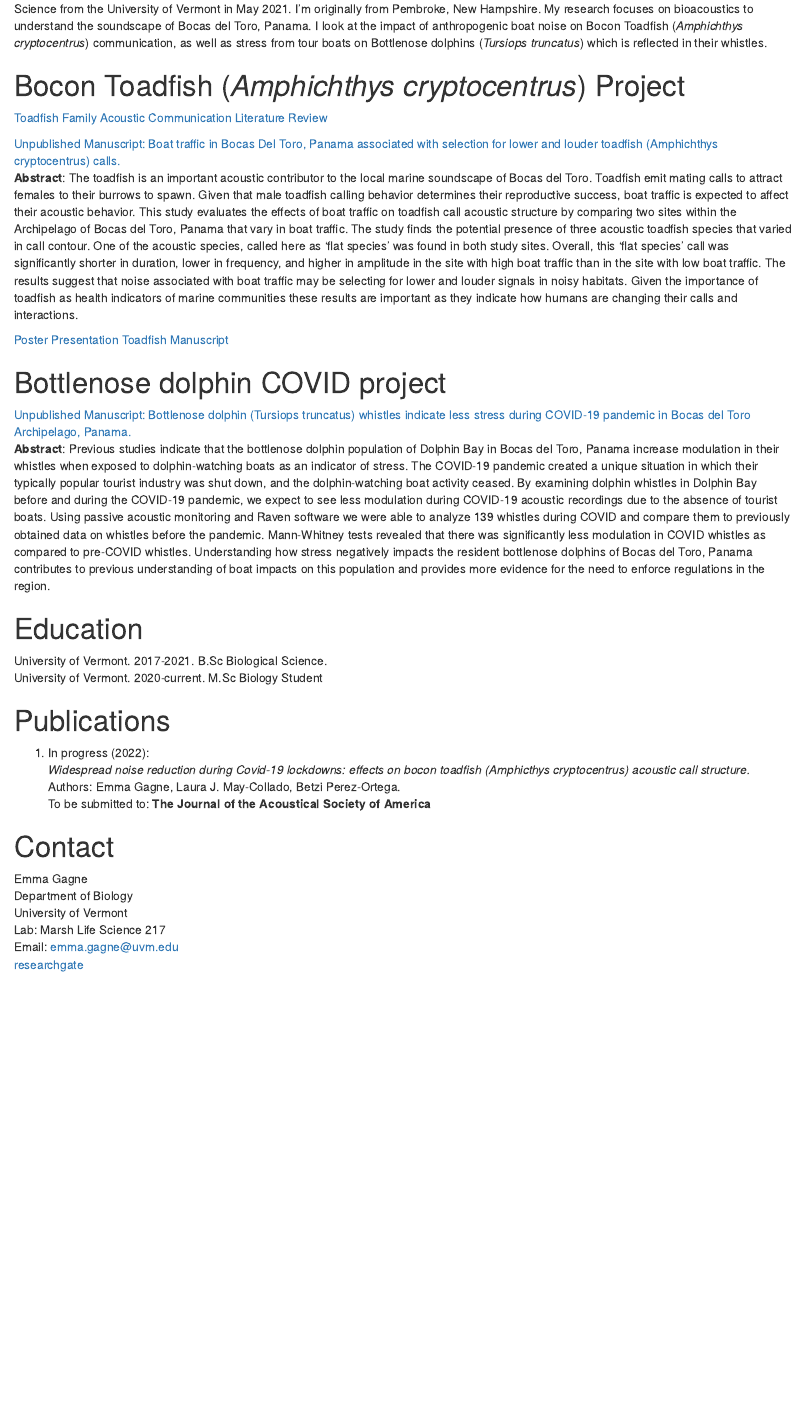
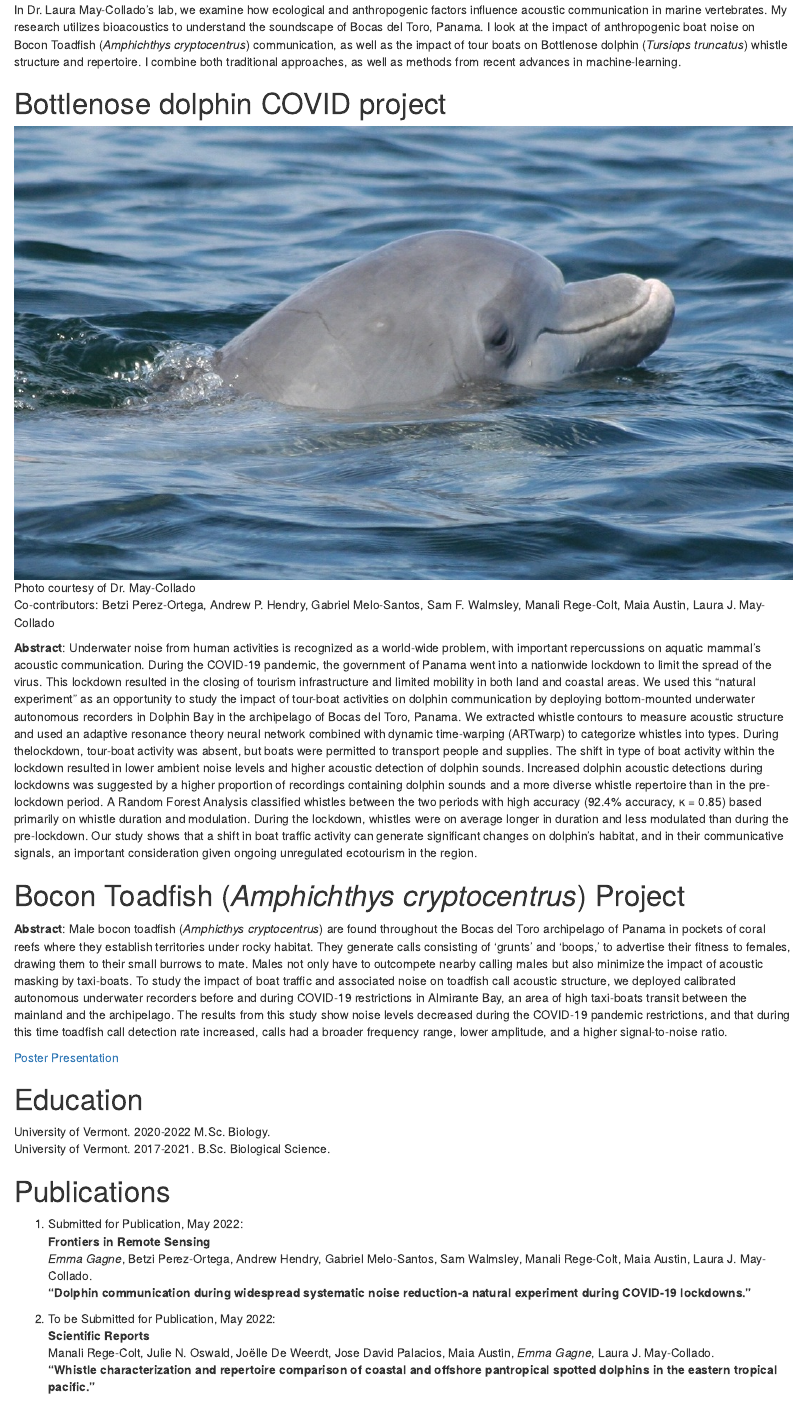
Before and after one commit to emmagagne/EmmaGagne, an R Markdown document (index.Rmd): the page in a window 1100 px wide, from 490 px down before the commit and from 520 px down after it. Rendered offline with R 4.5, knitr and Pandoc, with nearby package versions; drawn as R Markdown's standard HTML page in place of the format the file asks for.

Commit message:
update index

```diff
--- a/index.Rmd
+++ b/index.Rmd
@@ -1,6 +1,6 @@
 ---
 title: "Emma Gagne"
-subtitle: "Master's of Biology Student at the University of Vermont"
+subtitle: "M.Sc. Biology"
 output:
   prettydoc::html_pretty:
     theme: leonids
@@ -10,40 +10,49 @@ output:
 
 # About
 
-I'm currently a master's student in the Accelerated Master's Program of Biology at the University of Vermont. I will receive my B.Sc. in Biological Science from the University of Vermont in May 2021. I'm originally from Pembroke, New Hampshire. My research focuses on bioacoustics to understand the soundscape of Bocas del Toro, Panama. I look at the impact of anthropogenic boat noise on Bocon Toadfish (*Amphichthys cryptocentrus*) communication, as well as stress from tour boats on Bottlenose dolphins (*Tursiops truncatus*) which is reflected in their whistles.
+I'm currently a master's student in the Biology Department at the University of Vermont. I received my B.Sc. in Biological Science from the University of Vermont in May 2021. I'm very passionate about making science accessible for all, including those in under-represented communities.
 
-# Bocon Toadfish (*Amphichthys cryptocentrus*) Project
-
-[Toadfish Family Acoustic Communication Literature Review](Toadfish Review.pdf)
-
-[Unpublished Manuscript: Boat traffic in Bocas Del Toro, Panama associated with selection for lower and louder toadfish (Amphichthys cryptocentrus) calls.](Final Manuscript - Emma Gagne.pdf)
-**Abstract**: The toadfish is an important acoustic contributor to the local marine soundscape of Bocas del Toro.  Toadfish emit mating calls to attract females to their burrows to spawn. Given that male toadfish calling behavior determines their reproductive success, boat traffic is expected to affect their acoustic behavior. This study evaluates the effects of boat traffic on toadfish call acoustic structure by comparing two sites within the Archipelago of Bocas del Toro, Panama that vary in boat traffic. The study finds the potential presence of three acoustic toadfish species that varied in call contour. One of the acoustic species, called here as ‘flat species’ was found in both study sites. Overall, this ‘flat species’ call was significantly shorter in duration, lower in frequency, and higher in amplitude in the site with high boat traffic than in the site with low boat traffic.  The results suggest that noise associated with boat traffic may be selecting for lower and louder signals in noisy habitats. Given the importance of toadfish as health indicators of marine communities these results are important as they indicate how humans are changing their calls and interactions.
-
-[Poster Presentation Toadfish Manuscript](SRC2020.pptx)
+In Dr. Laura May-Collado's lab, we examine how ecological and anthropogenic factors influence acoustic communication in marine vertebrates. My research utilizes bioacoustics to understand the soundscape of Bocas del Toro, Panama. I look at the impact of anthropogenic boat noise on Bocon Toadfish (*Amphichthys cryptocentrus*) communication, as well as the impact of tour boats on Bottlenose dolphin (*Tursiops truncatus*) whistle structure and repertoire. I combine both traditional approaches, as well as methods from recent advances in machine-learning.
 
 
 # Bottlenose dolphin COVID project
 
-[Unpublished Manuscript: Bottlenose dolphin (Tursiops truncatus) whistles indicate less stress during COVID-19 pandemic in Bocas del Toro Archipelago, Panama.](Gagne_Manuscript.pdf)
-**Abstract**: Previous studies indicate that the bottlenose dolphin population of Dolphin Bay in Bocas del Toro, Panama increase modulation in their whistles when exposed to dolphin-watching boats as an indicator of stress. The COVID-19 pandemic created a unique situation in which their typically popular tourist industry was shut down, and the dolphin-watching boat activity ceased. By examining dolphin whistles in Dolphin Bay before and during the COVID-19 pandemic, we expect to see less modulation during COVID-19 acoustic recordings due to the absence of tourist boats. Using passive acoustic monitoring and Raven software we were able to analyze 139 whistles during COVID and compare them to previously obtained data on whistles before the pandemic. Mann-Whitney tests revealed that there was significantly less modulation in COVID whistles as compared to pre-COVID whistles. Understanding how stress negatively impacts the resident bottlenose dolphins of Bocas del Toro, Panama contributes to previous understanding of boat impacts on this population and provides more evidence for the need to enforce regulations in the region.
+![Photo courtesy of Dr. May-Collado](dolphin.jpg)
+
+Co-contributors: Betzi Perez-Ortega, Andrew P. Hendry, Gabriel Melo-Santos, Sam F. Walmsley, Manali Rege-Colt, Maia Austin, Laura J. May-Collado
+
+**Abstract**: Underwater noise from human activities is recognized as a world-wide problem, with important repercussions on aquatic mammal’s acoustic communication. During the COVID-19 pandemic, the  government of Panama went into a nationwide lockdown to limit the spread of the virus. This lockdown resulted in the closing of tourism infrastructure and limited mobility in both land and coastal areas. We used this “natural experiment” as an opportunity to study the impact of tour-boat activities on dolphin communication by deploying bottom-mounted underwater autonomous recorders in Dolphin Bay in the archipelago of Bocas del Toro, Panama. We extracted whistle contours to measure acoustic structure and used an adaptive resonance theory neural network combined with dynamic time-warping (ARTwarp) to categorize whistles into types. During thelockdown, tour-boat activity was absent, but boats were permitted to transport people and supplies. The shift in type of boat activity within the lockdown resulted in lower ambient noise levels and higher acoustic detection of dolphin sounds. Increased dolphin acoustic detections during lockdowns was suggested by a higher proportion of recordings containing dolphin sounds and a more diverse whistle repertoire than in the pre-lockdown period. A Random Forest Analysis classified whistles between the two periods with high accuracy (92.4% accuracy, κ = 0.85) based primarily on whistle duration and modulation. During the lockdown, whistles were on average longer in duration and less modulated than during the pre-lockdown. Our study shows that a shift in boat traffic activity can generate significant changes on dolphin’s habitat, and in their communicative signals, an important consideration given ongoing unregulated ecotourism in the region.
+
+
+# Bocon Toadfish (*Amphichthys cryptocentrus*) Project
+
+**Abstract**: Male bocon toadfish (*Amphicthys cryptocentrus*) are found throughout the Bocas del Toro archipelago of Panama in pockets of coral reefs where they establish territories under rocky habitat. They generate calls consisting of ‘grunts’ and ‘boops,’ to advertise their fitness to females, drawing them to their small burrows to mate. Males not only have to outcompete nearby calling males but also minimize the impact of acoustic masking by taxi-boats. To study the impact of boat traffic and associated noise on toadfish call acoustic structure, we deployed calibrated autonomous underwater recorders before and during COVID-19 restrictions in Almirante Bay, an area of high taxi-boats transit between the mainland and the archipelago. The results from this study show noise levels decreased during the COVID-19 pandemic restrictions, and that during this time toadfish call detection rate increased, calls had a broader frequency range, lower amplitude, and a higher signal-to-noise ratio.
+
+[Poster Presentation](SRC2020.pptx)
 
 
 # Education
 
-University of Vermont. 2017-2021. B.Sc Biological Science.
-University of Vermont. 2020-current. M.Sc Biology Student
+University of Vermont. 2020-2022 M.Sc. Biology.
+University of Vermont. 2017-2021. B.Sc. Biological Science.
 
 # Publications
-1. In progress (2022):
-*Widespread noise reduction during Covid-19 lockdowns: effects on bocon toadfish (Amphicthys cryptocentrus) acoustic call structure.*
-  Authors: Emma Gagne, Laura J. May-Collado, Betzi Perez-Ortega.
-  To be submitted to: **The Journal of the Acoustical Society of America**
+1. Submitted for Publication, May 2022:
+**Frontiers in Remote Sensing**
+*Emma Gagne*, Betzi Perez-Ortega, Andrew Hendry, Gabriel Melo-Santos, Sam Walmsley, Manali Rege-Colt, Maia Austin, Laura J. May-Collado.
+**“Dolphin communication during widespread systematic noise reduction-a natural experiment during COVID-19 lockdowns.”**
+
+2. To be Submitted for Publication, May 2022:
+**Scientific Reports**
+Manali Rege-Colt, Julie N. Oswald, Joëlle De Weerdt, Jose David Palacios, Maia Austin, *Emma Gagne*, Laura J. May-Collado.
+**“Whistle characterization and repertoire comparison of coastal and offshore pantropical spotted dolphins in the eastern tropical pacific.”**
+
 
 
 # Contact
 Emma Gagne
 Department of Biology
 University of Vermont
-Lab: Marsh Life Science 217
+Lab: Marsh Life Science 224
 Email: emma.gagne@uvm.edu
 [researchgate](https://www.researchgate.net/profile/Emma-Gagne)
```
Also changed, not shown: dolphin.jpg (added), index.html.
